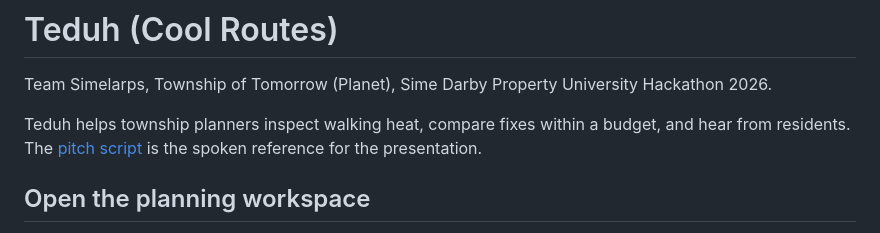
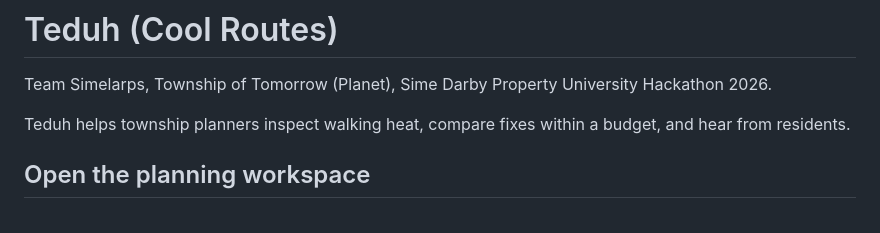
Before and after one commit to sazweena/teduh-demo, a Markdown page: README.md, the part around the change. GitHub-like rendering.

Commit message:
Update README to remove pitch script reference
Removed reference to the pitch script in the README.

```diff
--- a/README.md
+++ b/README.md
@@ -2,7 +2,7 @@
 
 Team Simelarps, Township of Tomorrow (Planet), Sime Darby Property University Hackathon 2026.
 
-Teduh helps township planners inspect walking heat, compare fixes within a budget, and hear from residents. The [pitch script](source-ref/simelarps-teduh-pitch-script-2026-10-22.md) is the spoken reference for the presentation.
+Teduh helps township planners inspect walking heat, compare fixes within a budget, and hear from residents.
 
 ## Open the planning workspace
 
```
